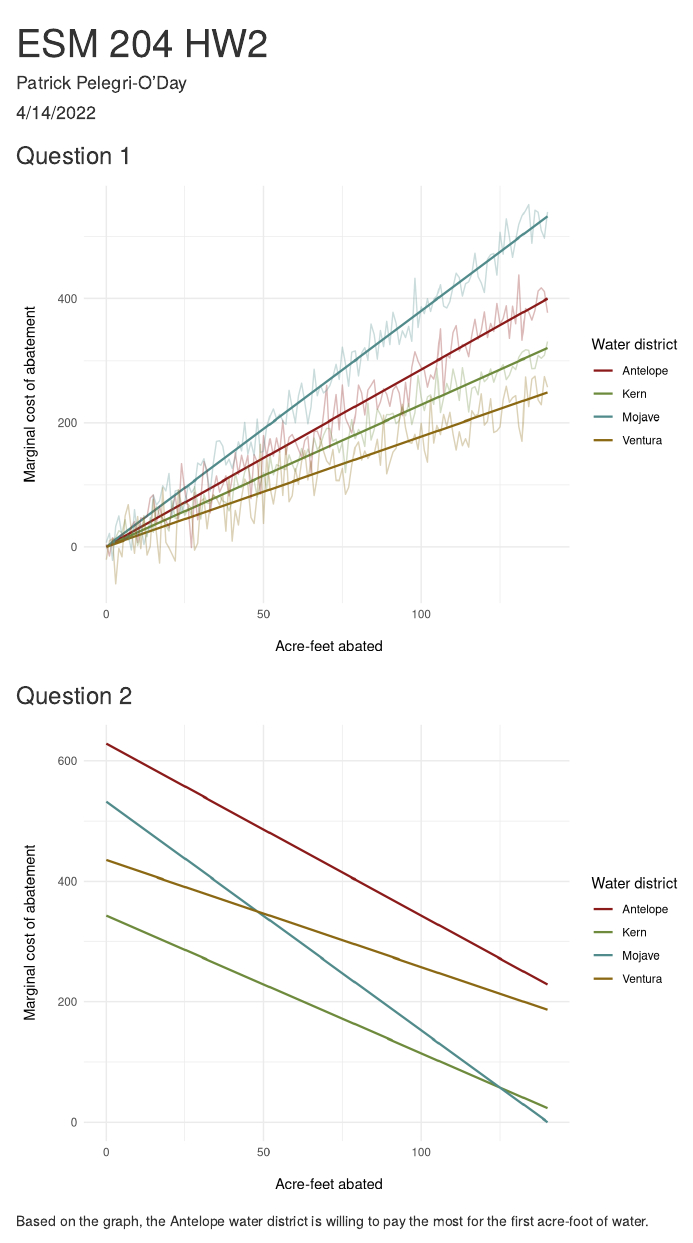
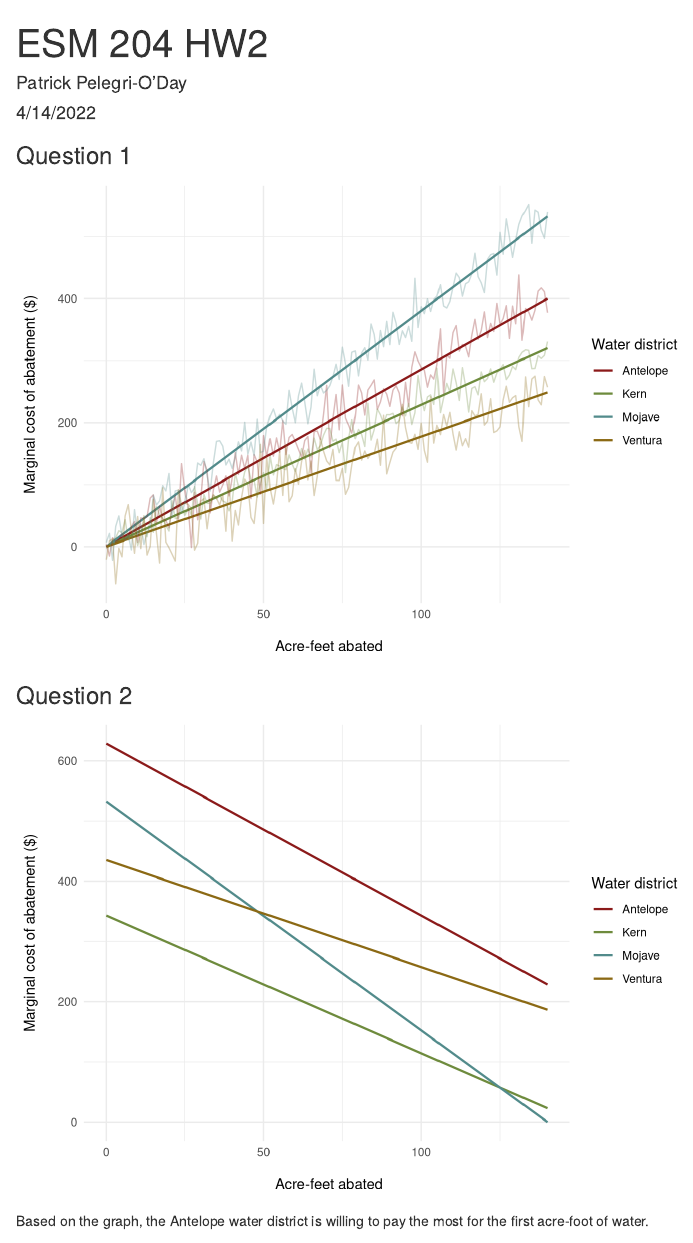
Before and after one commit to ppelegri/esm204_hw2, an R Markdown document (code/esm204_hw2.Rmd): the page in a window 1100 px wide, from its top. Rendered offline with R 4.5, knitr and Pandoc, with nearby package versions; column names are cleaned by a stand-in for the janitor package.

Commit message:
minor style edits, check for 1-3

````diff
--- a/code/esm204_hw2.Rmd
+++ b/code/esm204_hw2.Rmd
@@ -139,7 +139,7 @@ ggplot(data = water, aes(x = reduction, color = district)) +
   geom_line(aes(y = mc_predict), size = 0.8) +
   scale_color_manual(values = c('firebrick4','darkolivegreen4', 'darkslategray4', 'goldenrod4')) +
   geom_line(aes(y = mc), alpha = 0.3) +
-  labs(x = '\n Acre-feet abated', y = 'Marginal cost of abatement\n', color = 'Water district') +
+  labs(x = '\n Acre-feet abated', y = 'Marginal cost of abatement ($)\n', color = 'Water district') +
   theme_minimal()
 ```
 
@@ -150,7 +150,7 @@ ggplot(data = water, aes(x = reduction, color = district)) +
 ggplot(data = water, aes(x = reduction, color = district)) +
 geom_line(aes(y = demand), size = 0.8) +
   scale_color_manual(values = c('firebrick4','darkolivegreen4', 'darkslategray4', 'goldenrod4')) +
-  labs(x = '\n Acre-feet abated', y = 'Marginal cost of abatement\n', color = 'Water district') +
+  labs(x = '\n Acre-feet abated', y = 'Marginal cost of abatement ($)\n', color = 'Water district') +
   theme_minimal()
 ```
 
````
Also changed, not shown: code/esm204_hw2.Rmd (2 more changed lines).
